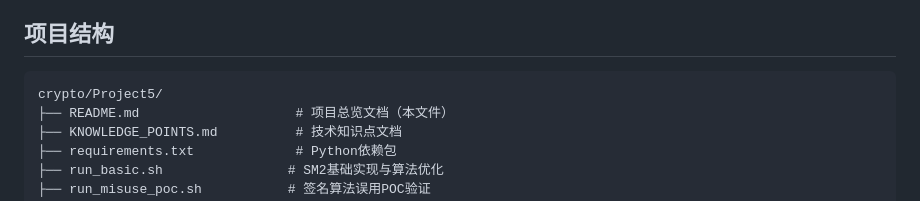
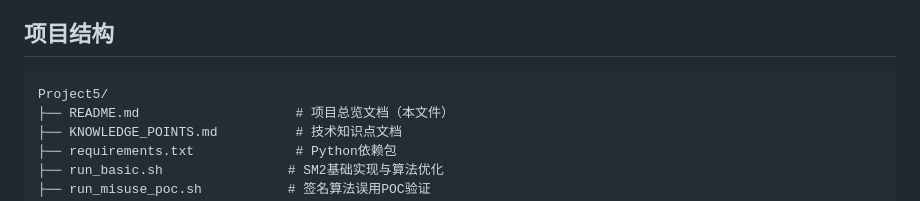
Before and after one commit to PatrickLeibni/crypto, a Markdown page: Project5/README.md, the part around the change. Rendered like a GitHub page.

````diff
--- a/Project5/README.md
+++ b/Project5/README.md
@@ -32,7 +32,7 @@
 ## 项目结构
 
 ```
-crypto/Project5/
+Project5/
 ├── README.md                    # 项目总览文档（本文件）
 ├── KNOWLEDGE_POINTS.md          # 技术知识点文档
 ├── requirements.txt             # Python依赖包
````
